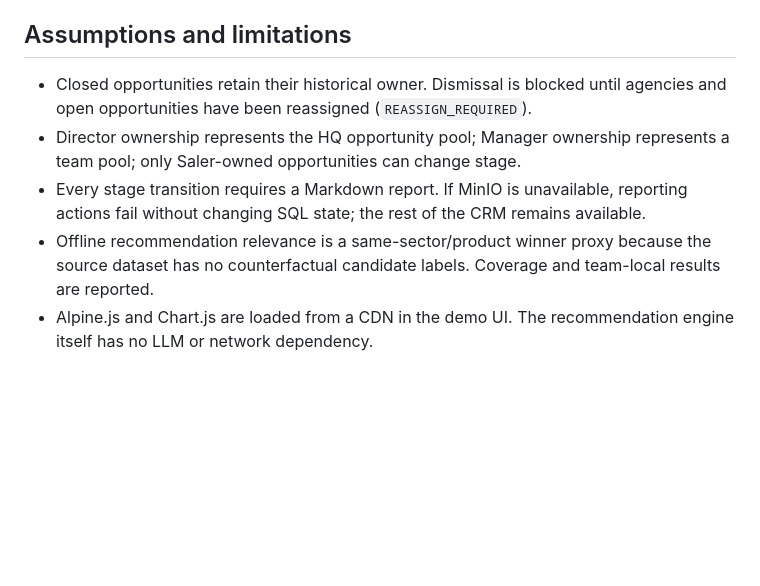
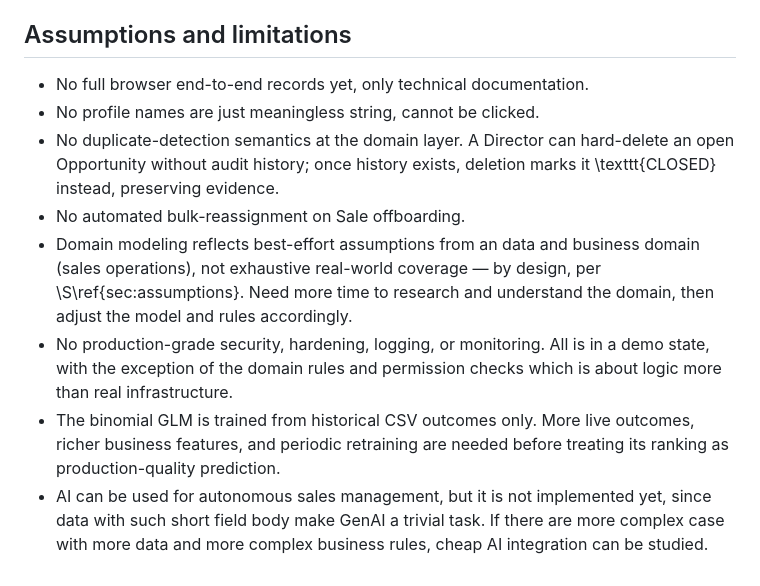
Before and after one commit to TUng1872004/Sale-app, a Markdown page: README.md, the part around the change. GitHub-like rendering; blank space fills up the shorter version.

```diff
--- a/README.md
+++ b/README.md
@@ -133,13 +133,21 @@ Markdown report is generated.
 
 ## Assumptions and limitations
 
-- Closed opportunities retain their historical owner. Dismissal is blocked until agencies and
-  open opportunities have been reassigned (`REASSIGN_REQUIRED`).
-- Director ownership represents the HQ opportunity pool; Manager ownership represents a team
-  pool; only Saler-owned opportunities can change stage.
-- Every stage transition requires a Markdown report. If MinIO is unavailable, reporting actions
-  fail without changing SQL state; the rest of the CRM remains available.
-- Offline recommendation relevance is a same-sector/product winner proxy because the source
-  dataset has no counterfactual candidate labels. Coverage and team-local results are reported.
-- Alpine.js and Chart.js are loaded from a CDN in the demo UI. The recommendation engine itself
-  has no LLM or network dependency.
+- No full browser end-to-end records yet, only technical documentation.
+- No profile names are just meaningless string, cannot be clicked.
+- No duplicate-detection semantics at the domain layer. A Director can hard-delete an
+    open Opportunity without audit history; once history exists, deletion marks it
+    \texttt{CLOSED} instead, preserving evidence.
+- No automated bulk-reassignment on Sale offboarding.
+- Domain modeling reflects best-effort assumptions from an data and business
+    domain (sales operations), not exhaustive real-world coverage — by design, per
+    \S\ref{sec:assumptions}. Need more time to research and understand the domain,
+    then adjust the model and rules accordingly.
+- No production-grade security, hardening, logging, or monitoring. All is in a demo state,
+with the exception of the domain rules and permission checks which is about logic more than real infrastructure.
+- The binomial GLM is trained from historical CSV outcomes only. More live outcomes,
+    richer business features, and periodic retraining are needed before treating its ranking
+    as production-quality prediction.
+- AI can be used for autonomous sales management, but it is not implemented yet, since data with such short field body
+make GenAI a trivial task. If there are more complex case with more data and more complex business rules, cheap AI integration can be
+studied.
```
